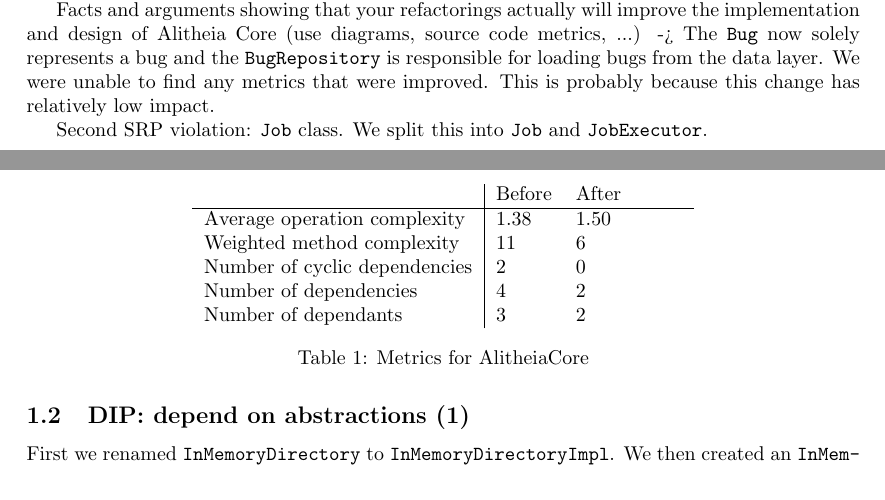
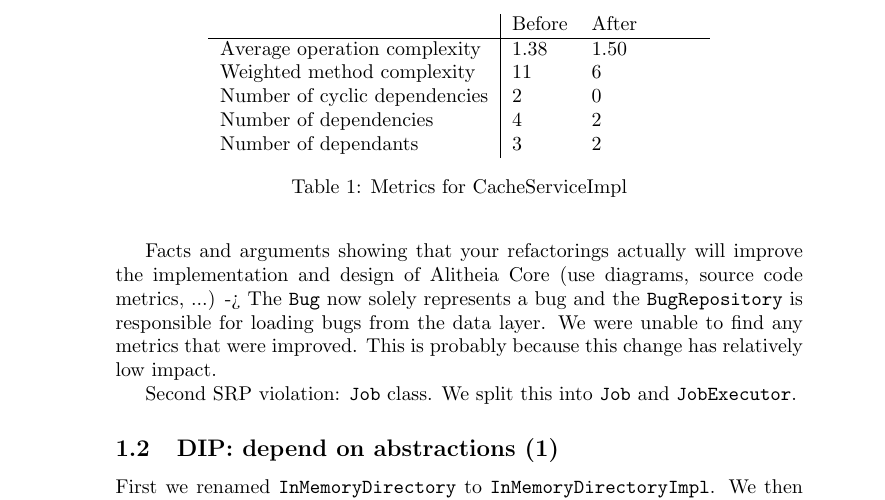
Before and after one commit to gewoonrik/ReengineeringReport, a LaTeX document (2/report.tex): two parts of pages 1 and 2 of 4 before the commit and part of page 2 of 4 after it, the two joined at a grey line, cut so that both start at the same text. Compiled offline with pdfLaTeX.

Commit message:
Fixed caption

```diff
--- a/2/report.tex
+++ b/2/report.tex
@@ -1,5 +1,5 @@
 \documentclass{article}
-\usepackage[a4paper]{geometry}
+
 \usepackage{graphicx}
 \usepackage{amsmath}
 \usepackage{hyperref}
@@ -57,7 +57,7 @@ Another shortcoming in the old code was that the constant \verb|CACHE_IMPL| was
     Number of dependencies            & 4    & 2 \\
     Number of dependants              & 3    & 2 \\
     \end{tabular}
-    \caption{Metrics for AlitheiaCore}
+    \caption{Metrics for CacheServiceImpl}
 \end{table}
 
 \subsection{DIP: depend on abstractions (2)}
```
